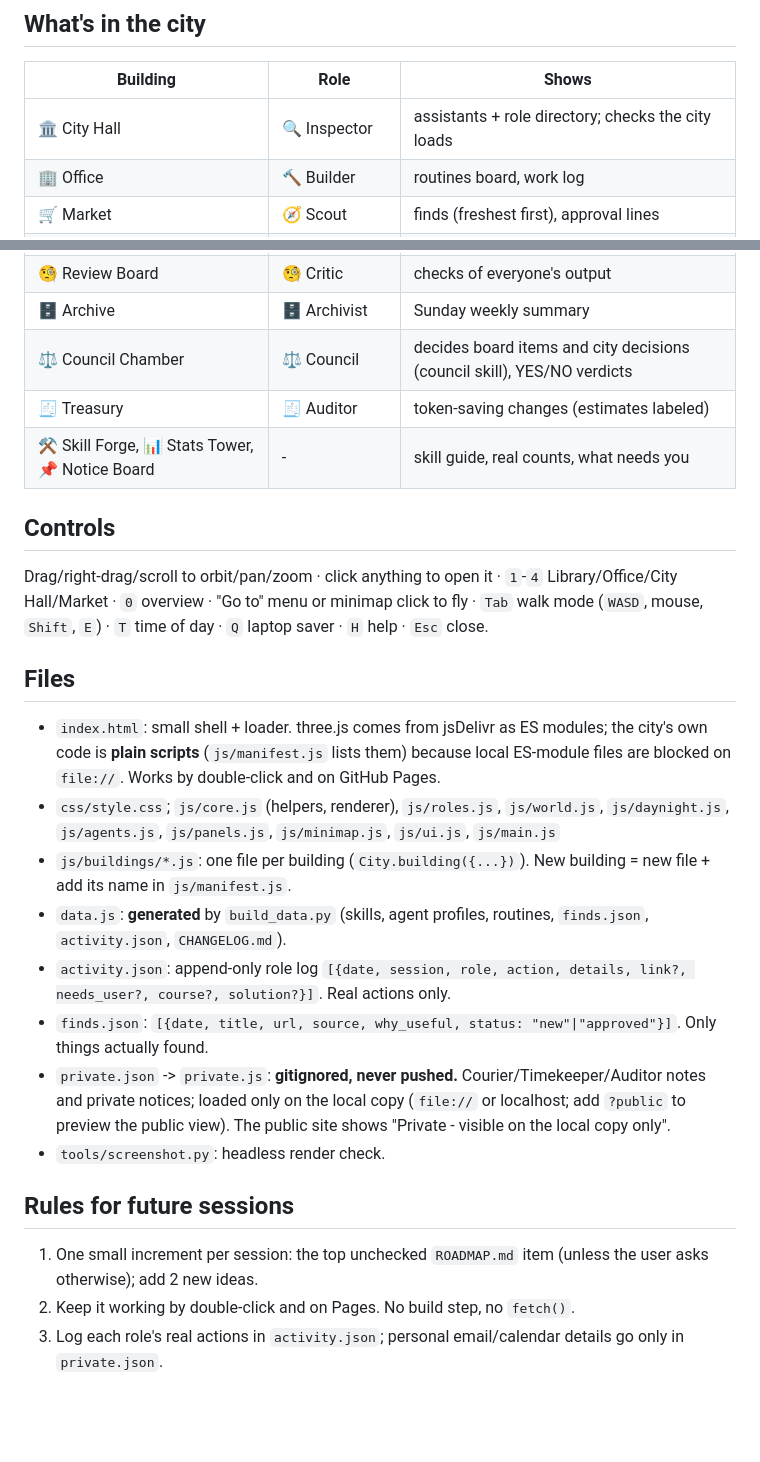
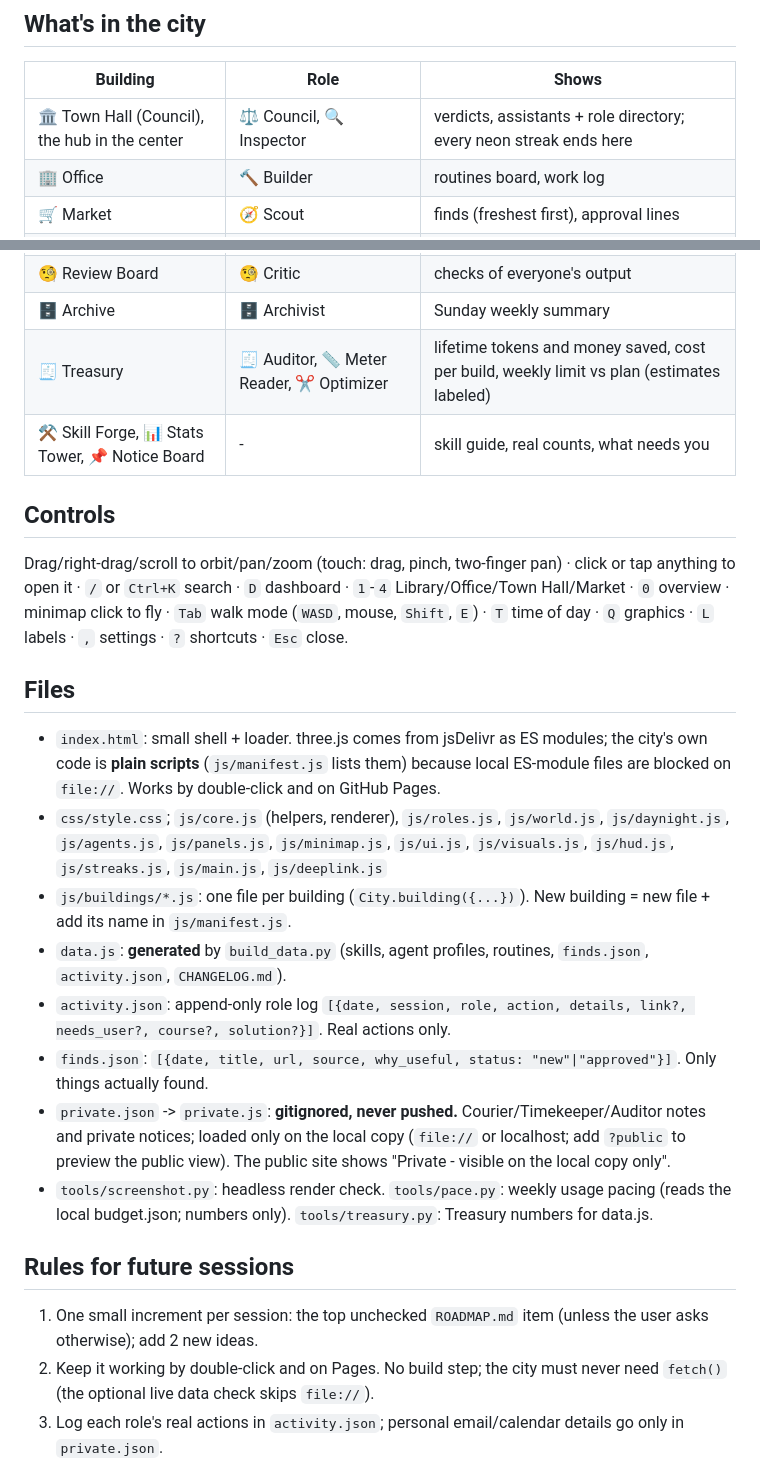
Before and after one commit to brandocalricia/agent-city, a Markdown page: README.md, 2 parts joined by grey strips. GitHub-like rendering; blank space fills up the shorter version.

Commit message:
Treasury + UI overhaul (7/n): AGENTS.md and README (Town Hall hub, pacing, UI files, deep-link aliases, controls)

```diff
--- a/README.md
+++ b/README.md
@@ -6,7 +6,7 @@ Live (public): https://brandocalricia.github.io/agent-city/ · Local: double-cli
 ## What's in the city
 | Building | Role | Shows |
 |---|---|---|
-| 🏛 City Hall | 🔍 Inspector | assistants + role directory; checks the city loads |
+| 🏛 Town Hall (Council), the hub in the center | ⚖️ Council, 🔍 Inspector | verdicts, assistants + role directory; every neon streak ends here |
 | 🏢 Office | 🔨 Builder | routines board, work log |
 | 🛒 Market | 🧭 Scout | finds (freshest first), approval lines |
 | 📚 Library | 📖 Librarian | saved skills as books; skill proposals |
@@ -17,29 +17,29 @@ Live (public): https://brandocalricia.github.io/agent-city/ · Local: double-cli
 | 🛠 Workshop | 🛠 Toolsmith | works only on approved finds |
 | 🧐 Review Board | 🧐 Critic | checks of everyone's output |
 | 🗄 Archive | 🗄 Archivist | Sunday weekly summary |
-| ⚖️ Council Chamber | ⚖️ Council | decides board items and city decisions (council skill), YES/NO verdicts |
-| 🧾 Treasury | 🧾 Auditor | token-saving changes (estimates labeled) |
+| 🧾 Treasury | 🧾 Auditor, 📏 Meter Reader, ✂️ Optimizer | lifetime tokens and money saved, cost per build, weekly limit vs plan (estimates labeled) |
 | ⚒ Skill Forge, 📊 Stats Tower, 📌 Notice Board | - | skill guide, real counts, what needs you |
 
 ## Controls
-Drag/right-drag/scroll to orbit/pan/zoom · click anything to open it · `1`-`4` Library/Office/City Hall/Market · `0` overview ·
-"Go to" menu or minimap click to fly · `Tab` walk mode (`WASD`, mouse, `Shift`, `E`) · `T` time of day · `Q` laptop saver · `H` help · `Esc` close.
+Drag/right-drag/scroll to orbit/pan/zoom (touch: drag, pinch, two-finger pan) · click or tap anything to open it · `/` or `Ctrl+K` search ·
+`D` dashboard · `1`-`4` Library/Office/Town Hall/Market · `0` overview · minimap click to fly · `Tab` walk mode (`WASD`, mouse, `Shift`, `E`) ·
+`T` time of day · `Q` graphics · `L` labels · `,` settings · `?` shortcuts · `Esc` close.
 
 ## Files
 - `index.html`: small shell + loader. three.js comes from jsDelivr as ES modules; the city's own code is **plain scripts**
   (`js/manifest.js` lists them) because local ES-module files are blocked on `file://`. Works by double-click and on GitHub Pages.
-- `css/style.css`; `js/core.js` (helpers, renderer), `js/roles.js`, `js/world.js`, `js/daynight.js`, `js/agents.js`, `js/panels.js`, `js/minimap.js`, `js/ui.js`, `js/main.js`
+- `css/style.css`; `js/core.js` (helpers, renderer), `js/roles.js`, `js/world.js`, `js/daynight.js`, `js/agents.js`, `js/panels.js`, `js/minimap.js`, `js/ui.js`, `js/visuals.js`, `js/hud.js`, `js/streaks.js`, `js/main.js`, `js/deeplink.js`
 - `js/buildings/*.js`: one file per building (`City.building({...})`). New building = new file + add its name in `js/manifest.js`.
 - `data.js`: **generated** by `build_data.py` (skills, agent profiles, routines, `finds.json`, `activity.json`, `CHANGELOG.md`).
 - `activity.json`: append-only role log `[{date, session, role, action, details, link?, needs_user?, course?, solution?}]`. Real actions only.
 - `finds.json`: `[{date, title, url, source, why_useful, status: "new"|"approved"}]`. Only things actually found.
 - `private.json` -> `private.js`: **gitignored, never pushed.** Courier/Timekeeper/Auditor notes and private notices; loaded only on the local copy
   (`file://` or localhost; add `?public` to preview the public view). The public site shows "Private - visible on the local copy only".
-- `tools/screenshot.py`: headless render check.
+- `tools/screenshot.py`: headless render check. `tools/pace.py`: weekly usage pacing (reads the local budget.json; numbers only). `tools/treasury.py`: Treasury numbers for data.js.
 
 ## Rules for future sessions
 1. One small increment per session: the top unchecked `ROADMAP.md` item (unless the user asks otherwise); add 2 new ideas.
-2. Keep it working by double-click and on Pages. No build step, no `fetch()`.
+2. Keep it working by double-click and on Pages. No build step; the city must never need `fetch()` (the optional live data check skips `file://`).
 3. Log each role's real actions in `activity.json`; personal email/calendar details go only in `private.json`.
 4. `python3 build_data.py`, then `python3 -m http.server 8765 --bind 127.0.0.1 &` and `python tools/screenshot.py <name>`; look at the shots.
 5. Update `CHANGELOG.md` + `ROADMAP.md`. Before pushing, grep pushed files for emails, senders, amounts, event names.
```
Also changed, not shown: AGENTS.md (+16 -6 lines).
